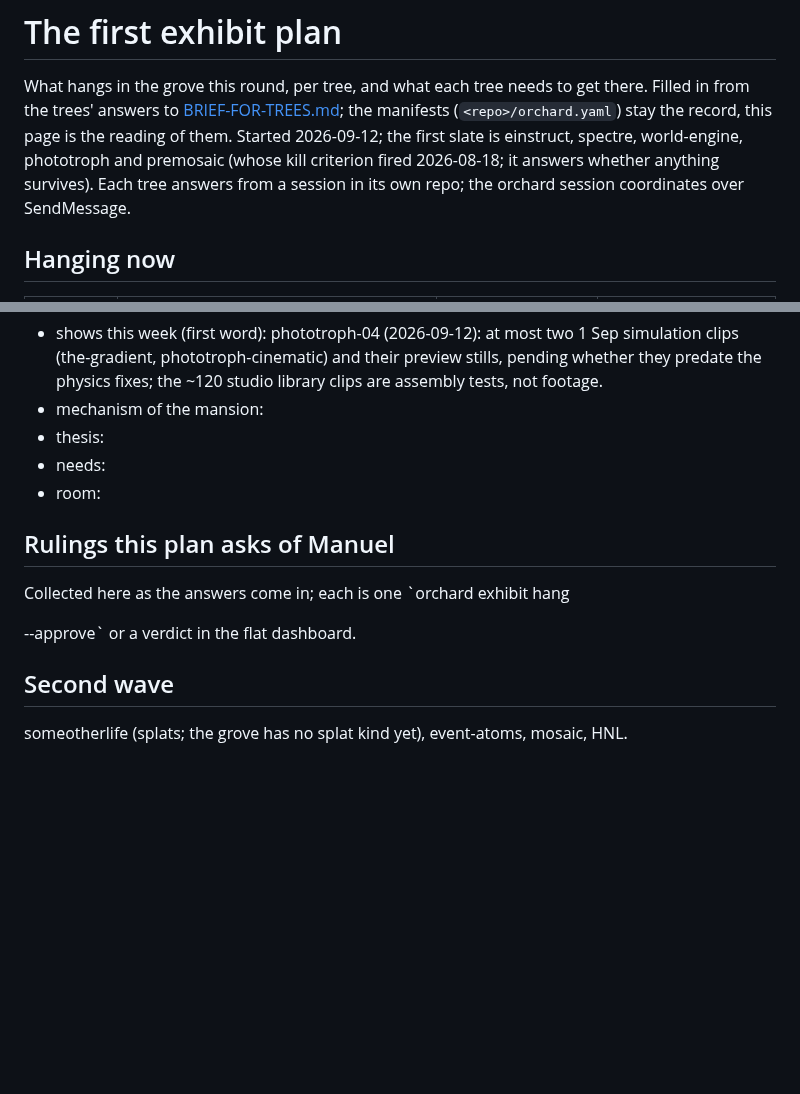
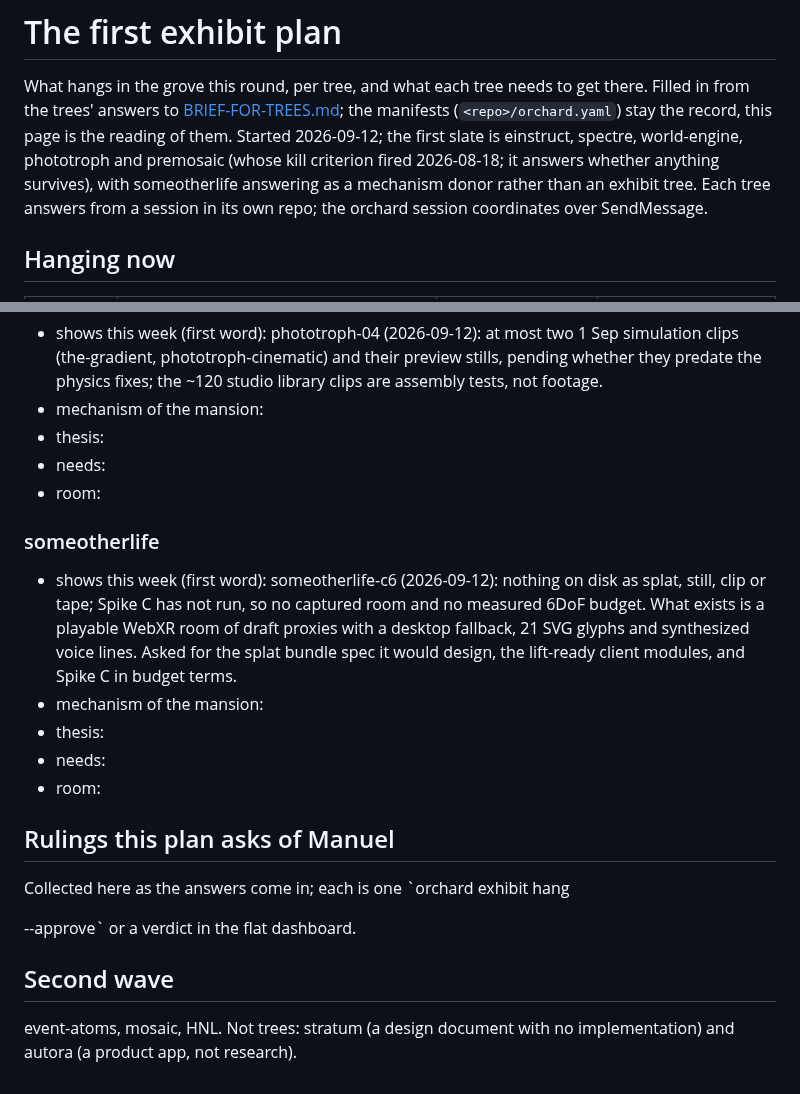
Before and after one commit to weichseltree/orchard, a Markdown page: docs/EXHIBIT-PLAN.md, 2 parts joined by grey strips. GitHub-like rendering; blank space fills up the shorter version.

Commit message:
Exhibit plan: someotherlife answers as a donor; stratum and autora ruled out
Co-Authored-By: Claude Fable 5.1 <noreply@anthropic.com>

```diff
--- a/docs/EXHIBIT-PLAN.md
+++ b/docs/EXHIBIT-PLAN.md
@@ -6,7 +6,8 @@ get there. Filled in from the trees' answers to
 (`<repo>/orchard.yaml`) stay the record, this page is the reading of them.
 Started 2026-09-12; the first slate is einstruct, spectre, world-engine,
 phototroph and premosaic (whose kill criterion fired 2026-08-18; it answers
-whether anything survives).
+whether anything survives), with someotherlife answering as a mechanism
+donor rather than an exhibit tree.
 Each tree answers from a session in its own repo; the orchard session
 coordinates over SendMessage.
 
@@ -65,6 +66,13 @@ One block per tree, filled from the tree's answer. Empty until it answers.
 - needs:
 - room:
 
+### someotherlife
+- shows this week (first word): someotherlife-c6 (2026-09-12): nothing on disk as splat, still, clip or tape; Spike C has not run, so no captured room and no measured 6DoF budget. What exists is a playable WebXR room of draft proxies with a desktop fallback, 21 SVG glyphs and synthesized voice lines. Asked for the splat bundle spec it would design, the lift-ready client modules, and Spike C in budget terms.
+- mechanism of the mansion:
+- thesis:
+- needs:
+- room:
+
 ## Rulings this plan asks of Manuel
 
 Collected here as the answers come in; each is one `orchard exhibit hang
@@ -72,5 +80,5 @@ Collected here as the answers come in; each is one `orchard exhibit hang
 
 ## Second wave
 
-someotherlife (splats; the grove
-has no splat kind yet), event-atoms, mosaic, HNL.
+event-atoms, mosaic, HNL. Not trees: stratum (a design document with no
+implementation) and autora (a product app, not research).
```
